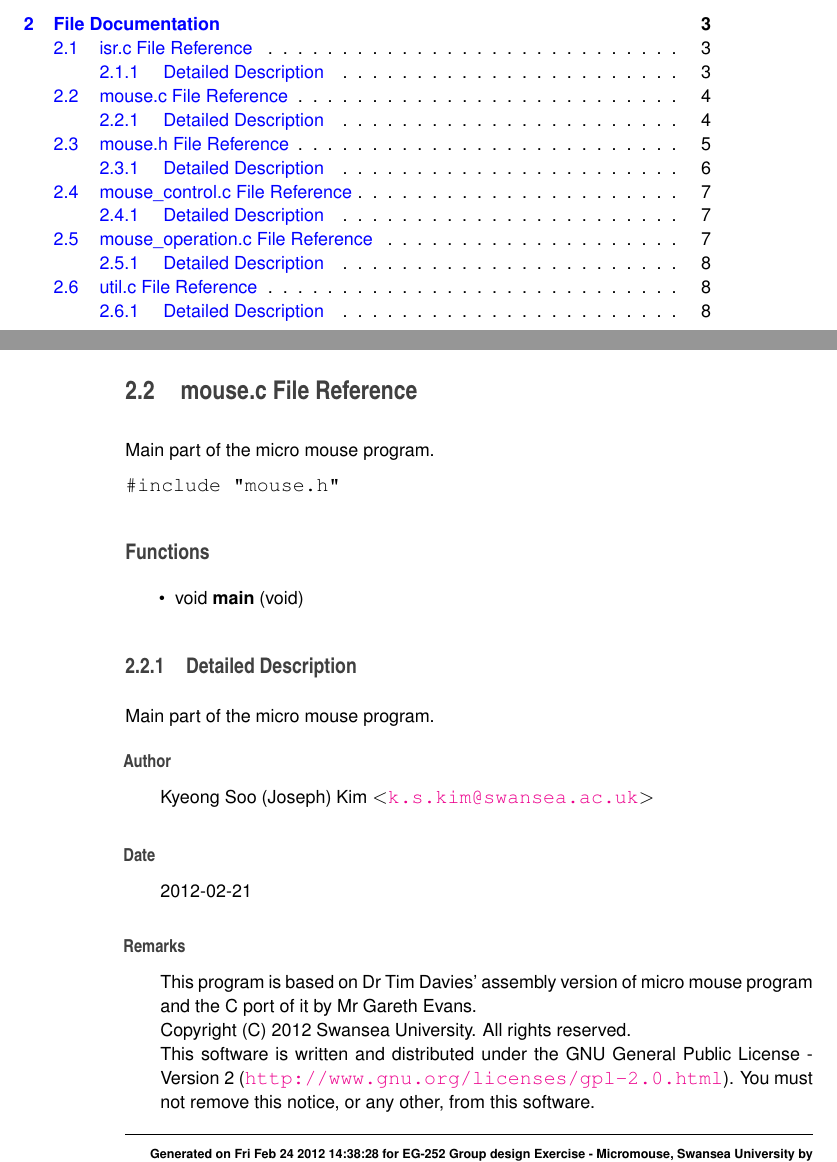
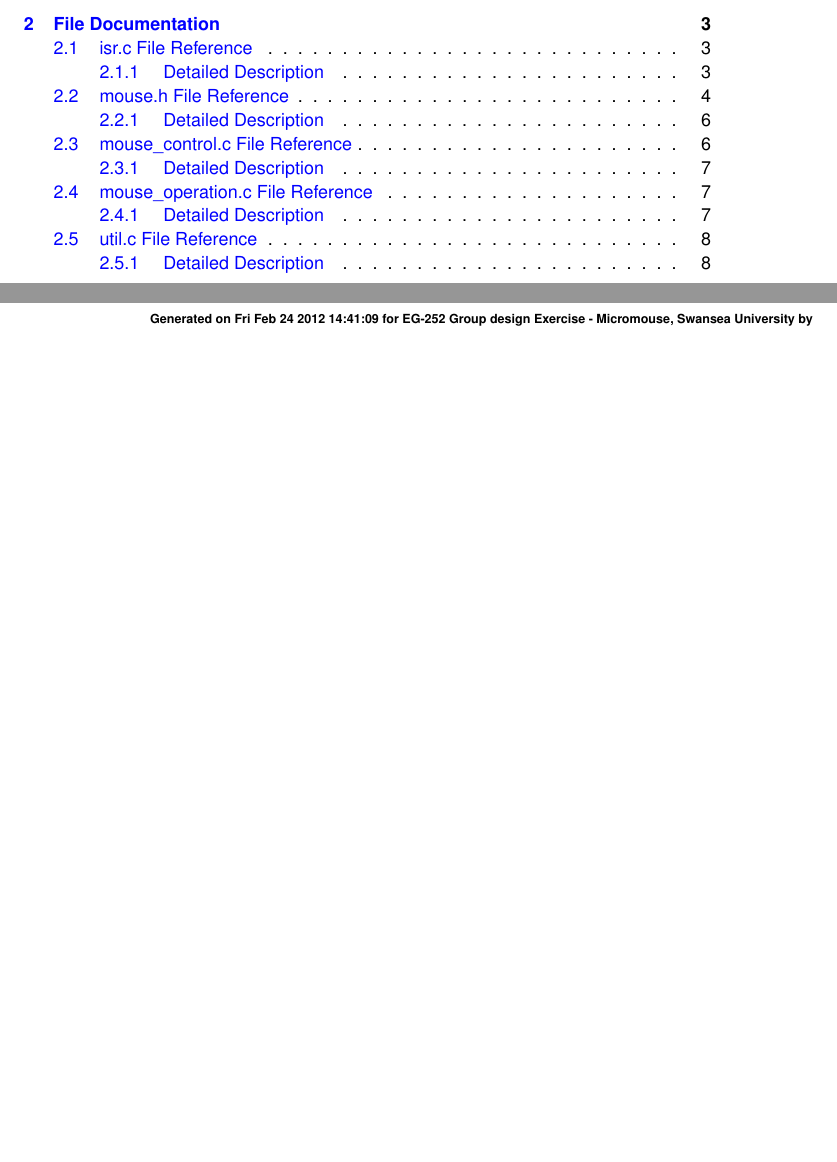
Before and after one commit to kyeongsoo/microMouse, a LaTeX book (doc/latex/refman.tex, which reads doc/latex/doxygen.sty): two parts of pages 3 and 8 of 14 before the commit and two parts of pages 3 and 8 of 13 after it, joined at a grey line, cut so that both start at the same text, the shorter picture padded with empty space. Compiled offline with pdfLaTeX.

Commit message:
updated documents.

```diff
--- a/doc/latex/doxygen.sty
+++ b/doc/latex/doxygen.sty
@@ -39,8 +39,8 @@
 \fancyhead[RO]{\fancyplain{}{\bfseries\thepage}}
 \fancyfoot[LE]{\fancyplain{}{}}
 \fancyfoot[CE]{\fancyplain{}{}}
-\fancyfoot[RE]{\fancyplain{}{\bfseries\scriptsize \-Generated on \-Fri \-Feb 24 2012 14\-:38\-:28 for \-E\-G-\/252 \-Group design \-Exercise -\/ \-Micromouse, \-Swansea \-University by Doxygen }}
-\fancyfoot[LO]{\fancyplain{}{\bfseries\scriptsize \-Generated on \-Fri \-Feb 24 2012 14\-:38\-:28 for \-E\-G-\/252 \-Group design \-Exercise -\/ \-Micromouse, \-Swansea \-University by Doxygen }}
+\fancyfoot[RE]{\fancyplain{}{\bfseries\scriptsize \-Generated on \-Fri \-Feb 24 2012 14\-:41\-:09 for \-E\-G-\/252 \-Group design \-Exercise -\/ \-Micromouse, \-Swansea \-University by Doxygen }}
+\fancyfoot[LO]{\fancyplain{}{\bfseries\scriptsize \-Generated on \-Fri \-Feb 24 2012 14\-:41\-:09 for \-E\-G-\/252 \-Group design \-Exercise -\/ \-Micromouse, \-Swansea \-University by Doxygen }}
 \fancyfoot[CO]{\fancyplain{}{}}
 \fancyfoot[RO]{\fancyplain{}{}}
 %---------- Internal commands used in this style file ----------------
```
Also changed, not shown: doc/latex/files.tex (+0 -1 lines), doc/latex/refman.tex (+1 -2 lines), 15 other files.
